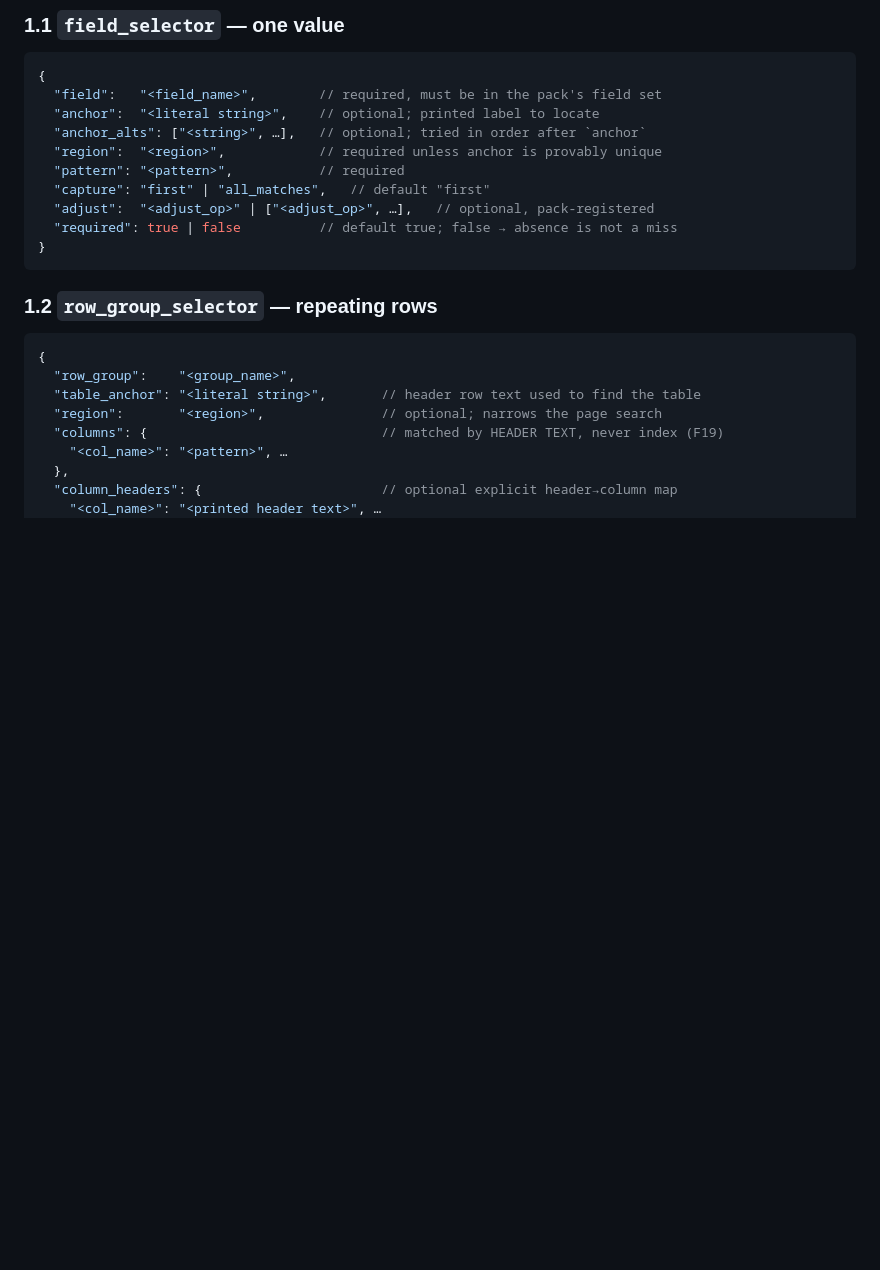
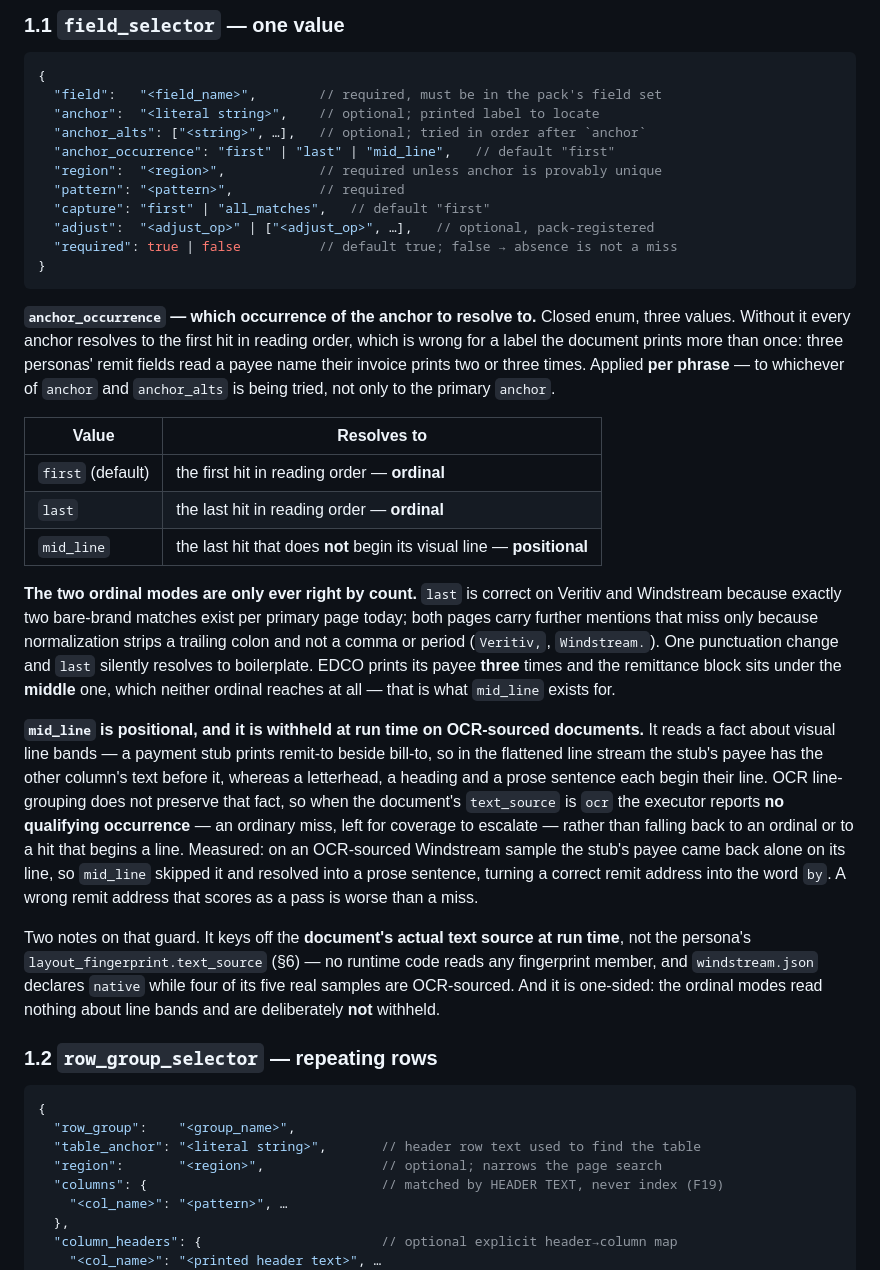
Before and after one commit to Jetrix-TJ/DocIntel, a Markdown page: docs/architecture/selector-grammar.md, the part around the change. Rendered like a GitHub page; blank space fills up the shorter version.

Commit message:
docs(grammar): document anchor_occurrence in the closed selector grammar
The grammar doc calls itself the complete vocabulary the rule agent may emit,
and §1.1 has never listed `anchor_occurrence` at all - `first`/`last` predate
this branch and went undocumented, and this branch added `mid_line` with real
runtime semantics on top of that gap.

Documents all three values, why the two ordinal modes are only right by count,
and `mid_line`'s run-time withholding on OCR-sourced documents (no qualifying
occurrence, i.e. a clean miss, rather than an ordinal fallback that put `by` in
a remit address on a real sample). Source of truth is
`schema.FieldSelector.anchor_occurrence` and `executor._pick_occurrence`; no new
behavior is claimed.

Co-Authored-By: Claude Sonnet 5 <noreply@anthropic.com>

````diff
--- a/docs/architecture/selector-grammar.md
+++ b/docs/architecture/selector-grammar.md
@@ -31,6 +31,7 @@ selector := field_selector | row_group_selector | scanline_selector
   "field":   "<field_name>",        // required, must be in the pack's field set
   "anchor":  "<literal string>",    // optional; printed label to locate
   "anchor_alts": ["<string>", …],   // optional; tried in order after `anchor`
+  "anchor_occurrence": "first" | "last" | "mid_line",   // default "first"
   "region":  "<region>",            // required unless anchor is provably unique
   "pattern": "<pattern>",           // required
   "capture": "first" | "all_matches",   // default "first"
@@ -38,6 +39,40 @@ selector := field_selector | row_group_selector | scanline_selector
   "required": true | false          // default true; false → absence is not a miss
 }
 ```
+
+**`anchor_occurrence` — which occurrence of the anchor to resolve to.** Closed enum, three values.
+Without it every anchor resolves to the first hit in reading order, which is wrong for a label the
+document prints more than once: three personas' remit fields read a payee name their invoice prints
+two or three times. Applied **per phrase** — to whichever of `anchor` and `anchor_alts` is being
+tried, not only to the primary `anchor`.
+
+| Value | Resolves to |
+|---|---|
+| `first` (default) | the first hit in reading order — **ordinal** |
+| `last` | the last hit in reading order — **ordinal** |
+| `mid_line` | the last hit that does **not** begin its visual line — **positional** |
+
+**The two ordinal modes are only ever right by count.** `last` is correct on Veritiv and Windstream
+because exactly two bare-brand matches exist per primary page today; both pages carry further
+mentions that miss only because normalization strips a trailing colon and not a comma or period
+(`Veritiv,`, `Windstream.`). One punctuation change and `last` silently resolves to boilerplate.
+EDCO prints its payee **three** times and the remittance block sits under the **middle** one, which
+neither ordinal reaches at all — that is what `mid_line` exists for.
+
+**`mid_line` is positional, and it is withheld at run time on OCR-sourced documents.** It reads a
+fact about visual line bands — a payment stub prints remit-to beside bill-to, so in the flattened
+line stream the stub's payee has the other column's text before it, whereas a letterhead, a heading
+and a prose sentence each begin their line. OCR line-grouping does not preserve that fact, so when
+the document's `text_source` is `ocr` the executor reports **no qualifying occurrence** — an
+ordinary miss, left for coverage to escalate — rather than falling back to an ordinal or to a hit
+that begins a line. Measured: on an OCR-sourced Windstream sample the stub's payee came back alone
+on its line, so `mid_line` skipped it and resolved into a prose sentence, turning a correct remit
+address into the word `by`. A wrong remit address that scores as a pass is worse than a miss.
+
+Two notes on that guard. It keys off the **document's actual text source at run time**, not the
+persona's `layout_fingerprint.text_source` (§6) — no runtime code reads any fingerprint member, and
+`windstream.json` declares `native` while four of its five real samples are OCR-sourced. And it is
+one-sided: the ordinal modes read nothing about line bands and are deliberately **not** withheld.
 
 ### 1.2 `row_group_selector` — repeating rows
 
````
